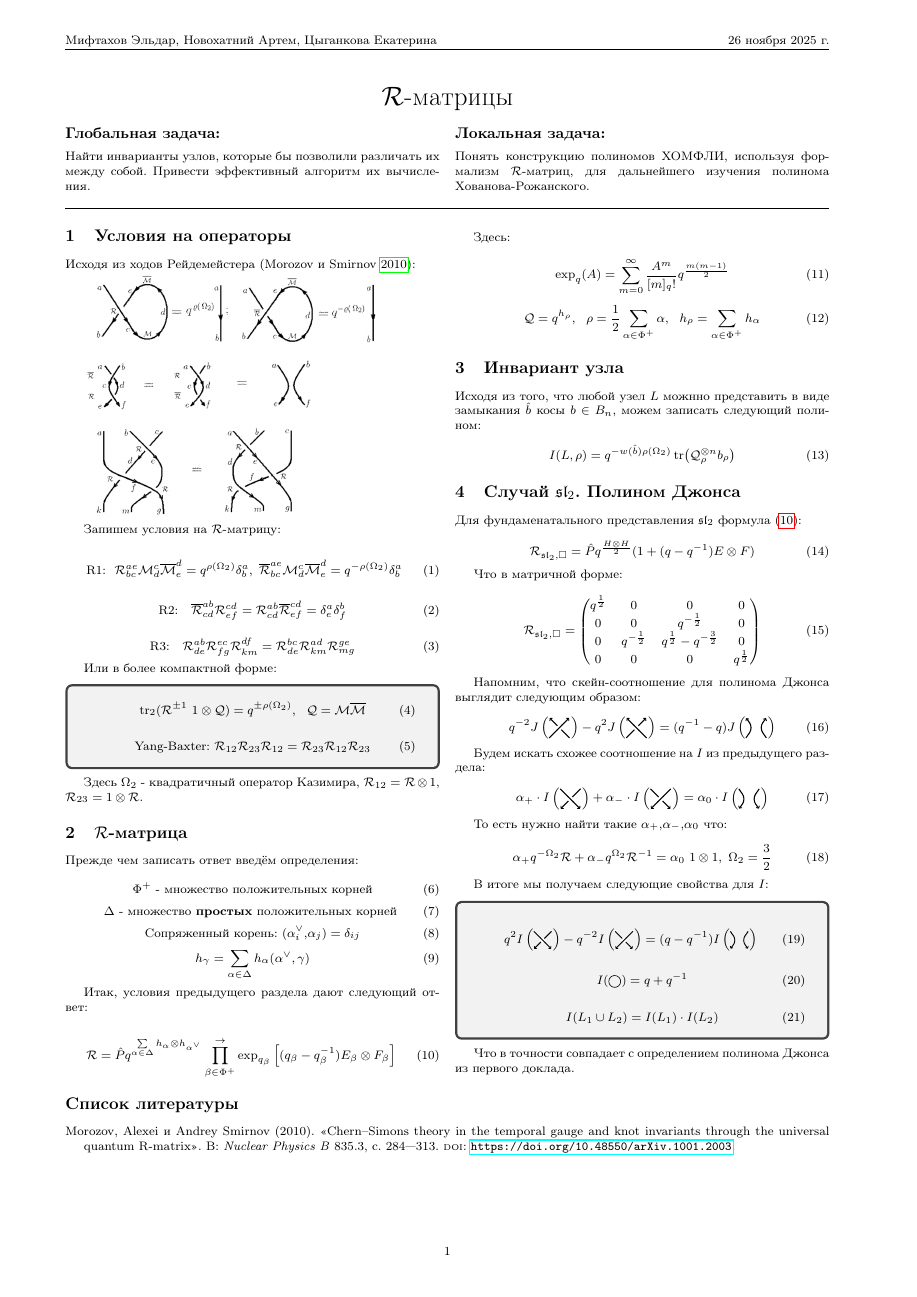
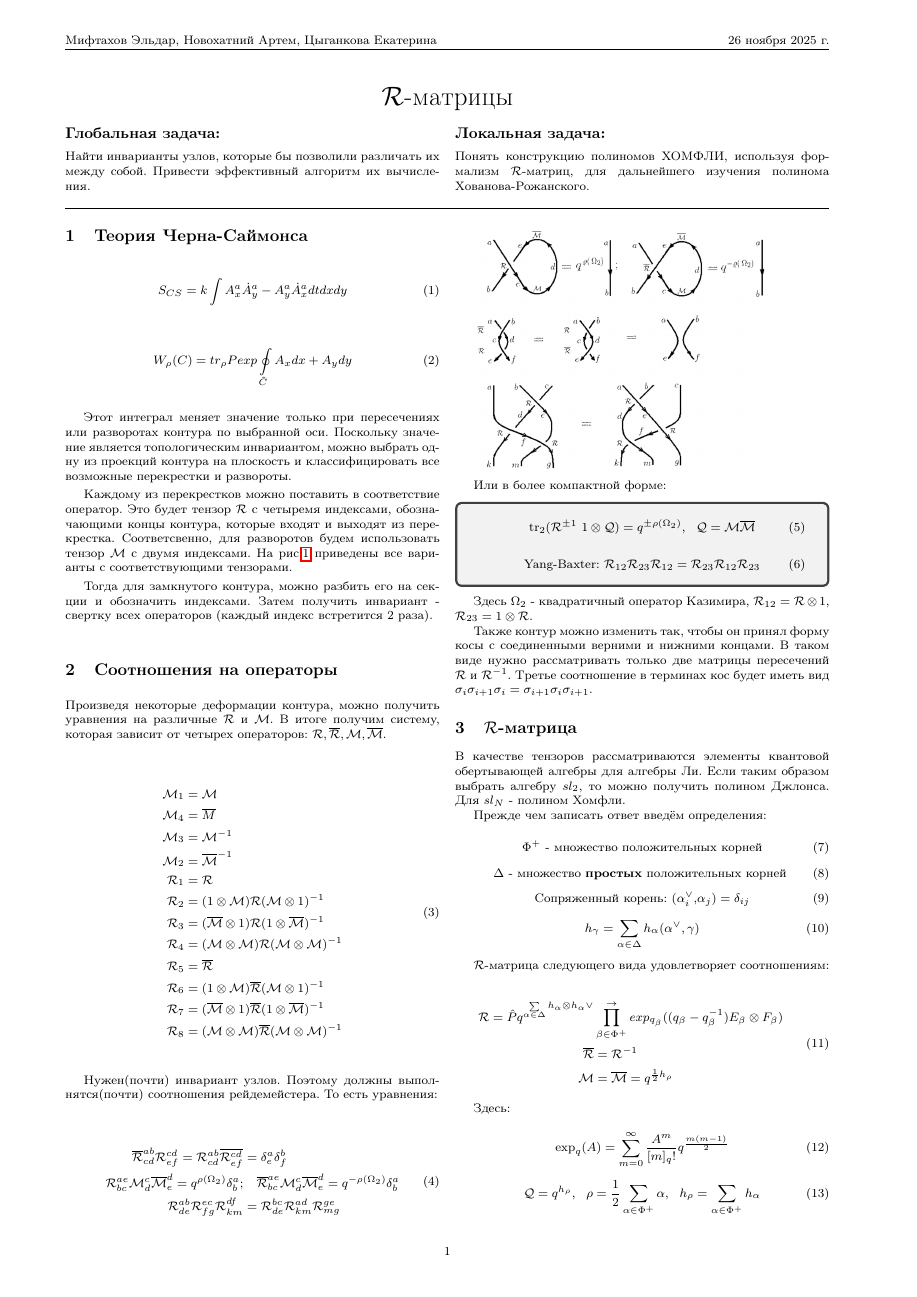
Before and after one commit to nina-zhuchkova/Khpvanov-Rozhanskii-Polynomials, a LaTeX document (3 R-matrix/3 short R-matrix.tex): the whole page before the commit and page 1 of 2 after it. Compiled offline with pdfLaTeX.

Commit message:
change R_matrix short paper

```diff
--- a/3 R-matrix/3 short R-matrix.tex
+++ b/3 R-matrix/3 short R-matrix.tex
@@ -23,35 +23,54 @@ $\mathcal{R}$-матриц, для дальнейшего изучения по
 \hrule
 
 \begin{multicols}{2}
-    \section{Условия на операторы}
-
-    Исходя из ходов Рейдемейстера \parencite{morozov-chern}:
-
-    \includegraphics[width=0.8\linewidth]{../img/morozov-reid.png}
-
-    Запишем условия на $\mathcal{R}$-матрицу:
+	\section{Теория Черна-Саймонса}
 
 	\begin{equation}
-        \text{R1: } \
-        \mathcal{R}^{ae}_{bc} \mathcal{M}^{c}_{d}
-        \overline{\mathcal{M}}^{d}_{e} = q^{\rho(\Omega_2)} \delta^a_b, \
-        \overline{\mathcal{R}}^{ae}_{bc} \mathcal{M}^{c}_{d}
-        \overline{\mathcal{M}}^{d}_{e} = q^{-\rho(\Omega_2)} \delta^a_b
+		S_{CS} = k\int A^a_x \dot{A}^a_y - A^a_y \dot{A}^a_x dtdxdy
 	\end{equation}
 
 	\begin{equation}
-        \text{R2: } \ \
-        \overline{\mathcal{R}}^{ab}_{cd} \mathcal{R}^{cd}_{ef} =
-        \mathcal{R}^{ab}_{cd} \overline{\mathcal{R}}^{cd}_{ef} =
-        \delta^a_e \delta^b_f
+		W_{\rho}(C) = tr_{\rho} P exp \oint\limits_{\tilde{C}} A_x dx + A_y dy
 	\end{equation}
 
+	Этот интеграл меняет значение только при пересечениях или разворотах контура по выбранной оси. Поскольку значение является топологическим инвариантом, можно выбрать одну из проекций контура на плоскость и классифицировать все возможные перекрестки и развороты.
+
+	Каждому из перекрестков можно поставить в соответствие оператор. Это будет тензор $\mathcal{R}$ с четыремя индексами, обозначающими концы контура, которые входят и выходят из перекрестка. Соответсвенно, для разворотов будем использовать тензор $\mathcal{M}$ с двумя индексами. На рис.\ref{fig:Crossing_classification} приведены все варианты с соответствующими тензорами.
+
+	Тогда для замкнутого контура, можно разбить его на секции и обозначить индексами. Затем получить инвариант - свертку всех операторов (каждый индекс встретится 2 раза).
+
+	\section{Соотношения на операторы}
+
+	Произведя некоторые деформации контура, можно получить уравнения на различные $\mathcal{R}$ и $\mathcal{M}$. В итоге получим систему, которая зависит от четырех операторов: $\mathcal{R}, \overline{{\mathcal{R}}}, \mathcal{M}, \overline{\mathcal{M}}$.
+
 	\begin{equation}
-        \text{R3: } \ \
-        \mathcal{R}^{ab}_{de} \mathcal{R}^{ec}_{fg}
-        \mathcal{R}^{df}_{km} = \mathcal{R}^{bc}_{de}
-        \mathcal{R}^{ad}_{km} \mathcal{R}^{ge}_{mg}
+		\begin{split}
+			\mathcal{M}_1 &= \mathcal{M}\\
+			\mathcal{M}_4 &= \overline{M}\\
+			\mathcal{M}_3 &= \mathcal{M}^{-1}\\
+			\mathcal{M}_2 &= \overline{\mathcal{M}}^{-1}\\
+			\mathcal{R}_1 &= \mathcal{R}\\
+			\mathcal{R}_2 &= (1 \otimes \mathcal{M})\mathcal{R}(\mathcal{M}\otimes 1)^{-1}\\
+			\mathcal{R}_3 &=(\overline{\mathcal{M}} \otimes 1)\mathcal{R}(1 \otimes \overline{\mathcal{M}})^{-1}\\
+			\mathcal{R}_4 &= (\mathcal{M} \otimes \mathcal{M})\mathcal{R}(\mathcal{M} \otimes \mathcal{M})^{-1}\\
+			\mathcal{R}_5 &= \overline{\mathcal{R}}\\
+			\mathcal{R}_6 &= (1 \otimes \mathcal{M})\overline{\mathcal{R}}(\mathcal{M}\otimes 1)^{-1}\\
+			\mathcal{R}_7 &=(\overline{\mathcal{M}} \otimes 1)\overline{\mathcal{R}}(1 \otimes \overline{\mathcal{M}})^{-1}\\
+			\mathcal{R}_8 &= (\mathcal{M} \otimes \mathcal{M})\overline{\mathcal{R}}(\mathcal{M} \otimes \mathcal{M})^{-1}
+		\end{split}
 	\end{equation}
+
+	Нужен(почти) инвариант узлов. Поэтому должны выполнятся(почти) соотношения рейдемейстера. То есть уравнения:
+
+	\begin{equation}
+		\begin{split}
+			\overline{\mathcal{R}}^{ab}_{cd} \mathcal{R}^{cd}_{ef} = \mathcal{R}^{ab}_{cd} \overline{\mathcal{R}^{cd}_{ef}} &= \delta^a_e\delta^b_f\\
+			\mathcal{R}^{ae}_{bc}\mathcal{M}^c_d\overline{\mathcal{M}}^d_e = q^{\rho(\Omega_2)}\delta^a_b; & \quad \overline{\mathcal{R}}^{ae}_{bc}\mathcal{M}^c_d\overline{\mathcal{M}}^d_e = q^{-\rho(\Omega_2)}\delta^a_b\\
+			\mathcal{R}^{ab}_{de}\mathcal{R}^{ec}_{fg}\mathcal{R}^{df}_{km} &= \mathcal{R}^{bc}_{de}\mathcal{R}^{ad}_{km}\mathcal{R}^{ge}_{mg}
+		\end{split}
+	\end{equation}
+
+    \includegraphics[width=0.8\linewidth]{../img/morozov-reid.png}
 
     Или в более компактной форме:
 
@@ -74,7 +93,11 @@ $\mathcal{R}$-матриц, для дальнейшего изучения по
     \mathcal{R} \otimes 1$, $\mathcal{R}_{23} =
     1 \otimes \mathcal{R}$.
 
+	Также контур можно изменить так, чтобы он принял форму косы с соединенными верними и нижними концами. В таком виде нужно рассматривать только две матрицы пересечений $\mathcal{R}$ и $\mathcal{R}^{-1}$. Третье соотношение в терминах кос будет иметь вид $\sigma_i \sigma_{i+1} \sigma_{i} = \sigma_{i+1}\sigma_{i}\sigma_{i+1}$.
+
     \section{$\mathcal{R}$-матрица}
+
+    В качестве тензоров рассматриваются элементы квантовой обертывающей алгебры для алгебры Ли. Если таким образом выбрать алгебру $sl_2$, то можно получить полином Джлонса. Для $sl_N$ - полином Хомфли.
 
     Прежде чем записать ответ введём определения:
 
@@ -92,14 +115,14 @@ $\mathcal{R}$-матриц, для дальнейшего изучения по
         \gamma)
     \end{equation}
 
-    Итак, условия предыдущего раздела дают следующий ответ:
+    $\mathcal{R}$-матрица следующего вида удовлетворяет соотношениям:
 
 \begin{equation}
-        \mathcal{R}=\hat{P}q^{\sum\limits_{\alpha\in\Delta}
-        h_\alpha \otimes h_{\alpha^{\vee}}} \prod\limits_{\beta\in
-        \Phi^+}^{\rightarrow}\exp_{q_\beta}\left[
-            (q_\beta - q_\beta^{-1}) E_\beta \otimes F_\beta
-        \right]
+	\begin{split}
+		\mathcal{R} = \hat{P} q^{\sum\limits_{\alpha \in \Delta}h_\alpha \otimes h_\alpha \vee} &\prod\limits_{\beta \in \Phi^+}^{\rightarrow} exp_{q_\beta}((q_\beta - q_\beta^{-1})E_\beta \otimes F_\beta)\\
+		\overline{\mathcal{R}} &= \mathcal{R}^{-1}\\
+		\mathcal{M} &= \overline{\mathcal{M}} = q^{\frac{1}{2}h_\rho}
+	\end{split}
 	\label{eq:R-matrix-gen}
 \end{equation}
 
@@ -130,5 +155,3 @@ $\mathcal{R}$-матриц, для дальнейшего изучения по
     \eqref{eq:R-matrix-gen}:
 
     \begin{equation}
-        \mathcal{R}_{\mathfrak{sl}_2, \square} =
-        \hat{P}q^{\frac{H \otimes H}{2}} (1 + (q-q^{-1})E\otimes F)
@@ -137,4 +165,3 @@ $\mathcal{R}$-матриц, для дальнейшего изучения по
     Что в матричной форме:
 
     \begin{equation}
-        \mathcal{R}_{\mathfrak{sl}_2, \square} =
```
Also changed, not shown: img/Crossing_classification.png (added), 3 R-matrix/3 short R-matrix.tex (22 more changed lines). Lines whose indentation alone changed are shown as unchanged.
